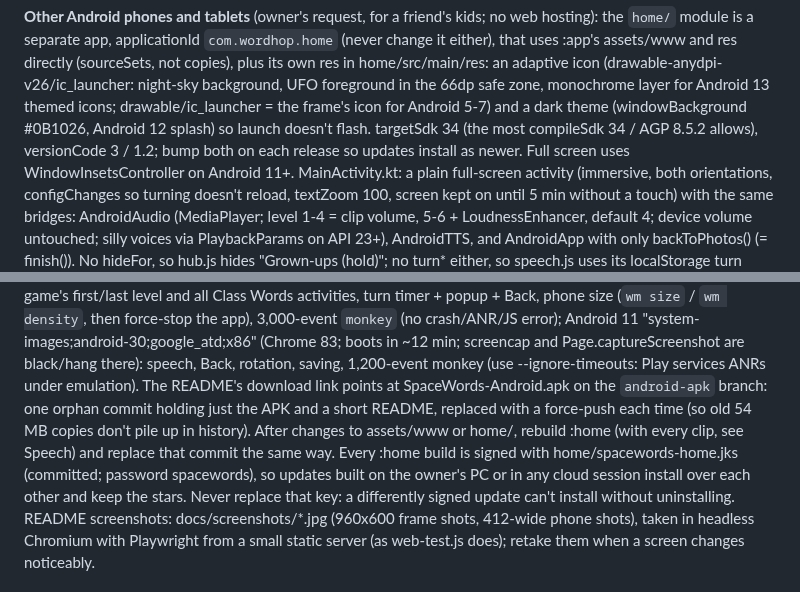
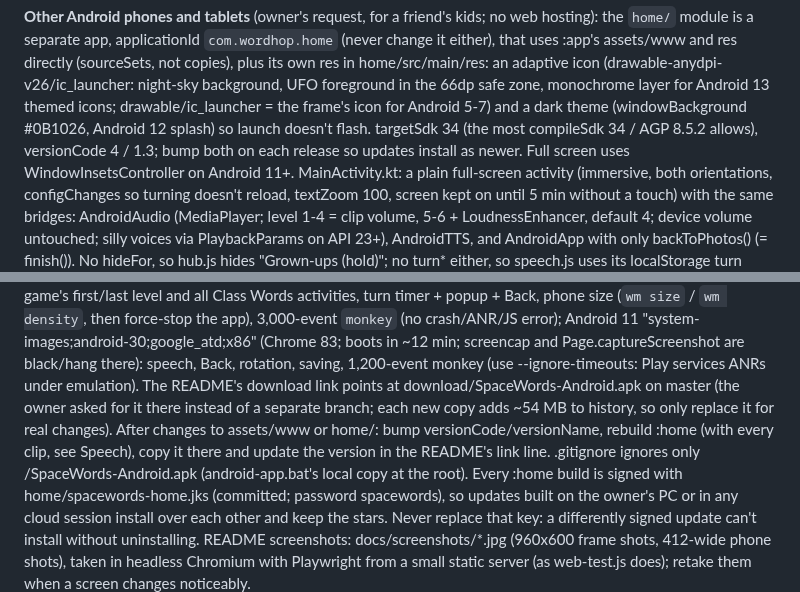
Before and after one commit to ControlFreakEv/SpaceWords, a Markdown page: CLAUDE.md, 2 parts joined by grey strips. GitHub-like rendering.

```diff
--- a/CLAUDE.md
+++ b/CLAUDE.md
@@ -153,7 +153,7 @@ uses :app's assets/www and res directly (sourceSets, not copies), plus its own r
 an adaptive icon (drawable-anydpi-v26/ic_launcher: night-sky background, UFO foreground in the 66dp
 safe zone, monochrome layer for Android 13 themed icons; drawable/ic_launcher = the frame's icon for
 Android 5-7) and a dark theme (windowBackground #0B1026, Android 12 splash) so launch doesn't flash.
-targetSdk 34 (the most compileSdk 34 / AGP 8.5.2 allows), versionCode 3 / 1.2; bump both on each
+targetSdk 34 (the most compileSdk 34 / AGP 8.5.2 allows), versionCode 4 / 1.3; bump both on each
 release so updates install as newer. Full screen uses WindowInsetsController on Android 11+.
 MainActivity.kt: a plain
 full-screen activity (immersive, both orientations, configChanges so turning doesn't reload,
@@ -181,10 +181,11 @@ first/last level and all Class Words activities, turn timer + popup + Back, phon
 "system-images;android-30;google_atd;x86" (Chrome 83; boots in ~12 min; screencap and
 Page.captureScreenshot are black/hang there): speech, Back, rotation, saving, 1,200-event monkey
 (use --ignore-timeouts: Play services ANRs under emulation).
-The README's download link points at SpaceWords-Android.apk on the `android-apk` branch: one orphan
-commit holding just the APK and a short README, replaced with a force-push each time (so old
-54 MB copies don't pile up in history). After changes to assets/www or home/, rebuild :home
-(with every clip, see Speech) and replace that commit the same way.
+The README's download link points at download/SpaceWords-Android.apk on master (the owner asked
+for it there instead of a separate branch; each new copy adds ~54 MB to history, so only replace it
+for real changes). After changes to assets/www or home/: bump versionCode/versionName, rebuild
+:home (with every clip, see Speech), copy it there and update the version in the README's link line.
+.gitignore ignores only /SpaceWords-Android.apk (android-app.bat's local copy at the root).
 Every :home build is signed with home/spacewords-home.jks (committed; password spacewords), so
 updates built on the owner's PC or in any cloud session install over each other and keep the
 stars. Never replace that key: a differently signed update can't install without uninstalling.
```
Also changed, not shown: README.md (+2 -2 lines), docs/screenshots/class-words.jpg, 4 other files.
